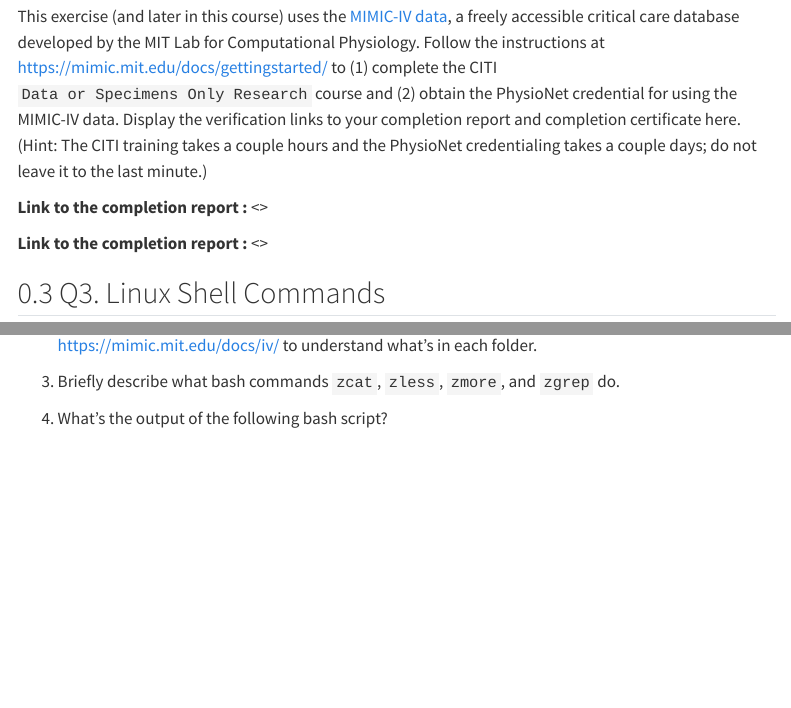
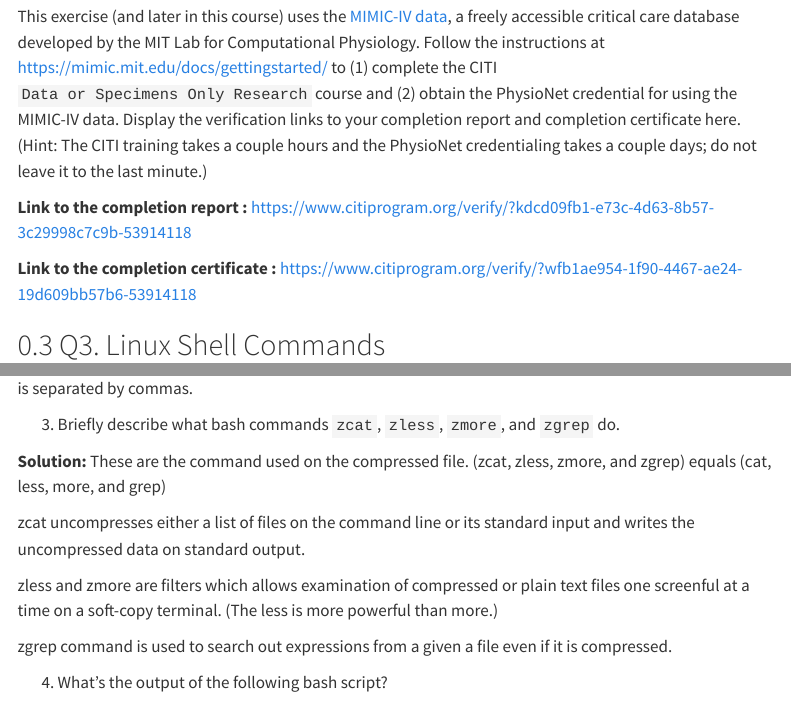
Before and after one commit to yijinz45/biostat-203b-2023-winter, a Quarto document (HW1/HW1Solution.qmd): the page in a window 1100 px wide, from 1660 px down, and a second part further down, joined at a grey line. Rendered offline with R 4.5, knitr and Pandoc in place of Quarto, with nearby package versions; menus at the side of the page are left out.

Commit message:
Question 3 (1 2 3) done

````diff
--- a/HW1/HW1Solution.qmd
+++ b/HW1/HW1Solution.qmd
@@ -55,9 +55,9 @@ sessionInfo()
 
 This exercise (and later in this course) uses the [MIMIC-IV data](https://mimic-iv.mit.edu), a freely accessible critical care database developed by the MIT Lab for Computational Physiology. Follow the instructions at <https://mimic.mit.edu/docs/gettingstarted/> to (1) complete the CITI `Data or Specimens Only Research` course and (2) obtain the PhysioNet credential for using the MIMIC-IV data. Display the verification links to your completion report and completion certificate here. (Hint: The CITI training takes a couple hours and the PhysioNet credentialing takes a couple days; do not leave it to the last minute.)
 
-**Link to the completion report : ** <>
+**Link to the completion report : ** <https://www.citiprogram.org/verify/?kdcd09fb1-e73c-4d63-8b57-3c29998c7c9b-53914118>
 
-**Link to the completion report : ** <>
+**Link to the completion certificate : ** <https://www.citiprogram.org/verify/?wfb1ae954-1f90-4467-ae24-19d609bb57b6-53914118>
 
 ## Q3. Linux Shell Commands
 
@@ -76,3 +96,12 @@ Please, do **not** put these data files into Git; they are big. Do **not** copy
+**Solution:** These are the command used on the compressed file.
+(zcat, zless, zmore, and zgrep) equals (cat, less, more, and grep)
+
+zcat uncompresses either a list of files on the command line or its standard input and writes the uncompressed data on standard output.
+
+zless and zmore  are filters which allows examination of compressed or plain text files one screenful at a time on a soft-copy terminal.
+(The less is more powerful than more.)
+
+zgrep command is used to search out expressions from a given a file even if it is compressed.
 
 4. What's the output of the following bash script?
 ```{bash}
````
Also changed, not shown: HW1/HW1Solution.qmd (24 more changed lines).
